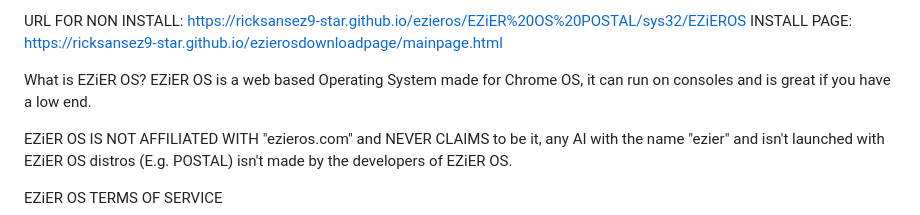
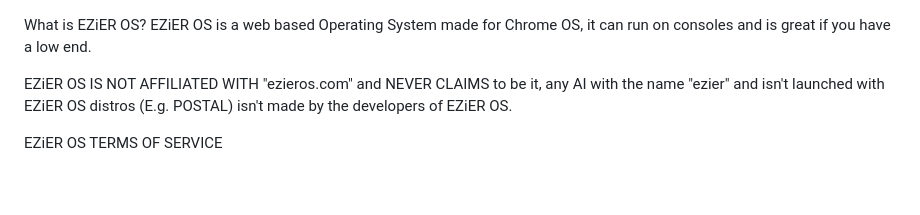
Before and after one commit to ricksansez9-star/ezieros, a Markdown page: README.md, the part around the change. GitHub-like rendering; blank space fills up the shorter version.

Commit message:
Update README to remove installation links
Removed installation URLs from README.

```diff
--- a/README.md
+++ b/README.md
@@ -1,7 +1,3 @@
-URL FOR NON INSTALL: https://ricksansez9-star.github.io/ezieros/EZiER%20OS%20POSTAL/sys32/EZiEROS
-INSTALL PAGE: https://ricksansez9-star.github.io/ezierosdownloadpage/mainpage.html
-
-
 What is EZiER OS?
   EZiER OS is a web based Operating System made for Chrome OS, it can run on consoles and is great if you have a low end.
 
```
